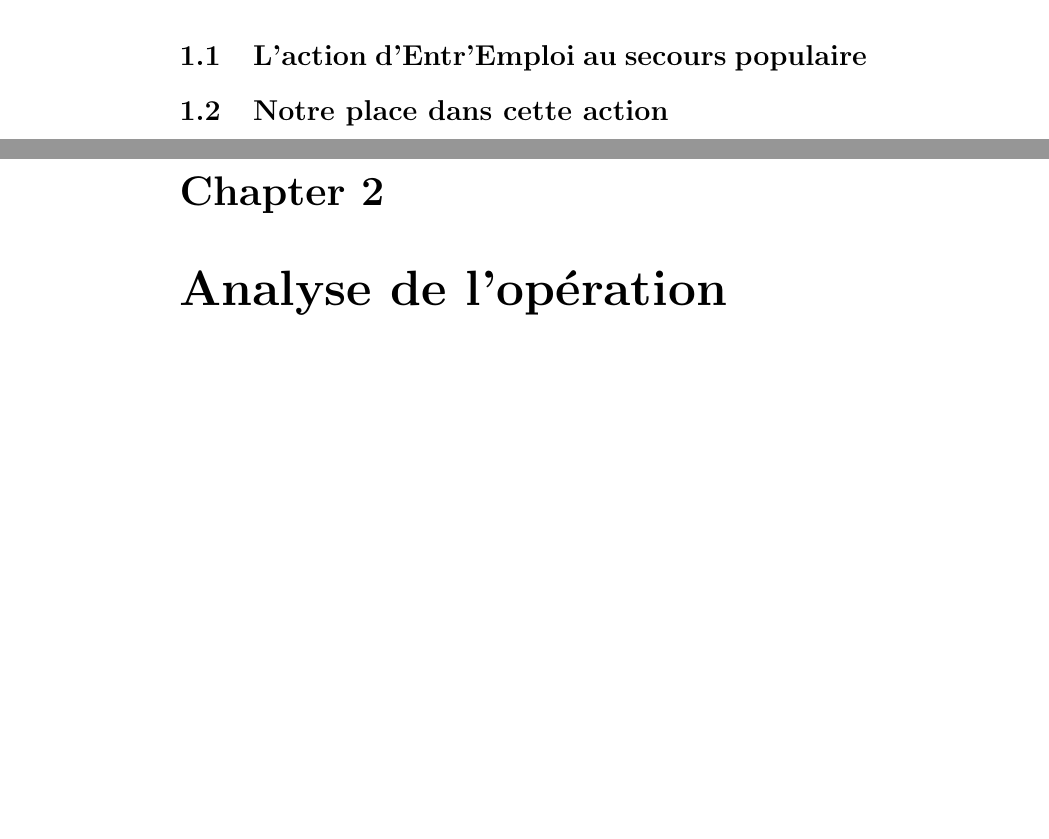
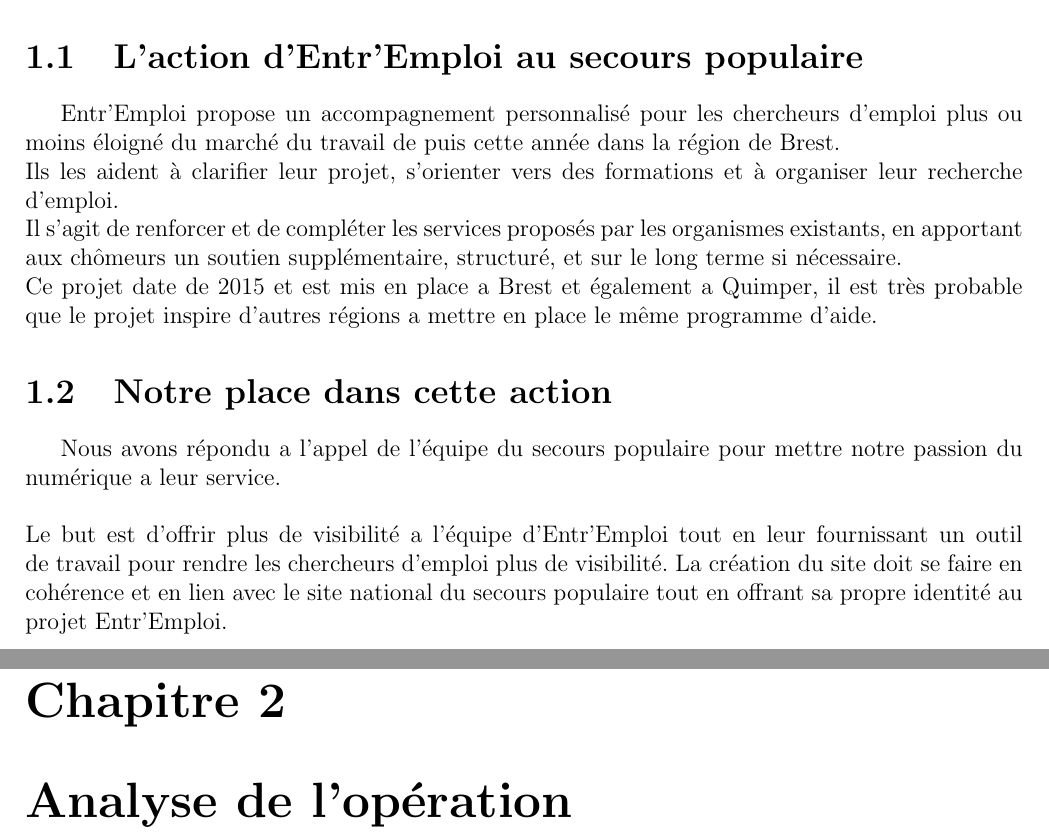
Before and after one commit to Saarg/EntrEmploi, a LaTeX document (doc/dossier/dossier.tex): two parts of pages 3 and 4 of 9 before the commit and two parts of pages 3 and 4 of 8 after it, joined at a grey line, cut so that both start at the same text, the shorter picture padded with empty space. Compiled offline with pdfLaTeX.

Commit message:
Petite modif du layout et ajout de texte mais j'ai du mal structurer ce qu'il faut dire

```diff
--- a/doc/dossier/dossier.tex
+++ b/doc/dossier/dossier.tex
@@ -1,8 +1,10 @@
-\documentclass{report}
+\documentclass[12pt]{report}
 \usepackage[utf8]{inputenc}
 \usepackage{graphicx}
 \usepackage{xcolor}
 \usepackage{appendix}
+\usepackage[top=2cm, bottom=2cm, left=2cm, right=2cm]{geometry}
+\usepackage[francais]{babel}
 
 \title{Entr'Emploi}
 \author{MAILLARD Noé MILSONNEAU Jean}
@@ -34,5 +36,13 @@
 \section{L'action d'Entr'Emploi au secours populaire}
+Entr'Emploi propose un accompagnement personnalisé pour les chercheurs d'emploi plus ou moins éloigné du marché du travail de puis cette année dans la région de Brest.\\
+Ils les aident à clarifier leur projet, s'orienter vers des formations et à organiser leur recherche d'emploi.\\
+Il s'agit de renforcer et de compléter les services proposés par les organismes existants, en apportant aux chômeurs un soutien supplémentaire, structuré, et sur le long terme si nécessaire.\\
+Ce projet date de 2015 et est mis en place a Brest et également a Quimper, il est très probable que le projet inspire d'autres régions a mettre en place le même programme d'aide.
 \section{Notre place dans cette action}
+Nous avons répondu a l'appel de l'équipe du secours populaire pour mettre notre passion du numérique a leur service.\\
+\\
+Le but est d'offrir plus de visibilité a l'équipe d'Entr'Emploi tout en leur fournissant un outil de travail pour rendre les chercheurs d'emploi plus de visibilité.
+La création du site doit se faire en cohérence et en lien avec le site national du secours populaire tout en offrant sa propre identité au projet Entr'Emploi.\\
 
 \chapter{Analyse de l’opération}
 \section{Pourquoi une plate-forme web}
```
Also changed, not shown: doc/dossier/dossier.tex (10 more changed lines), 2 other files.
